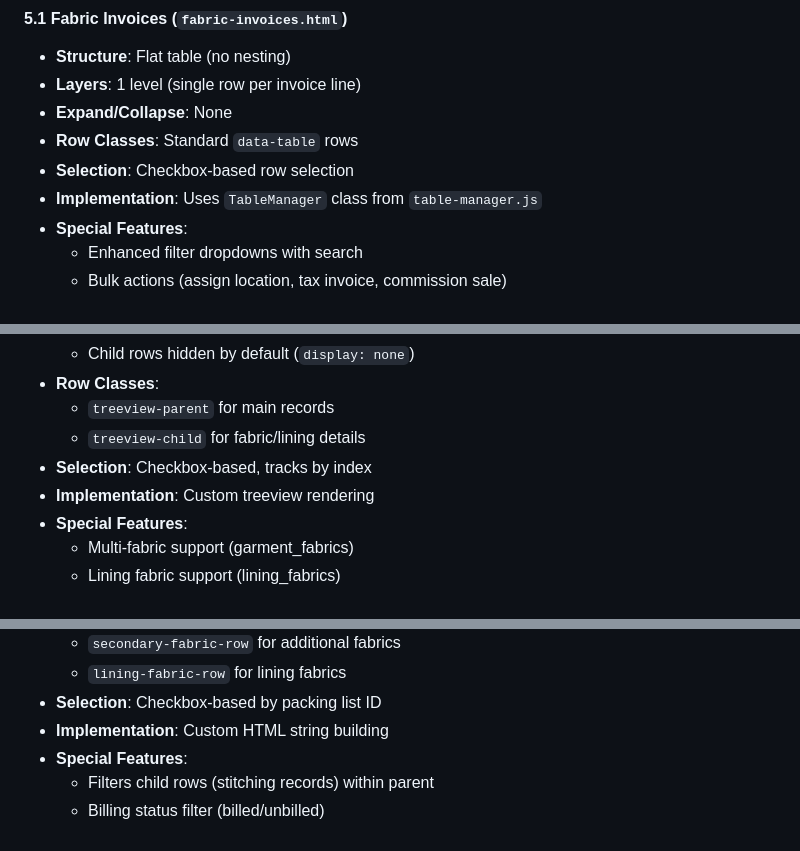
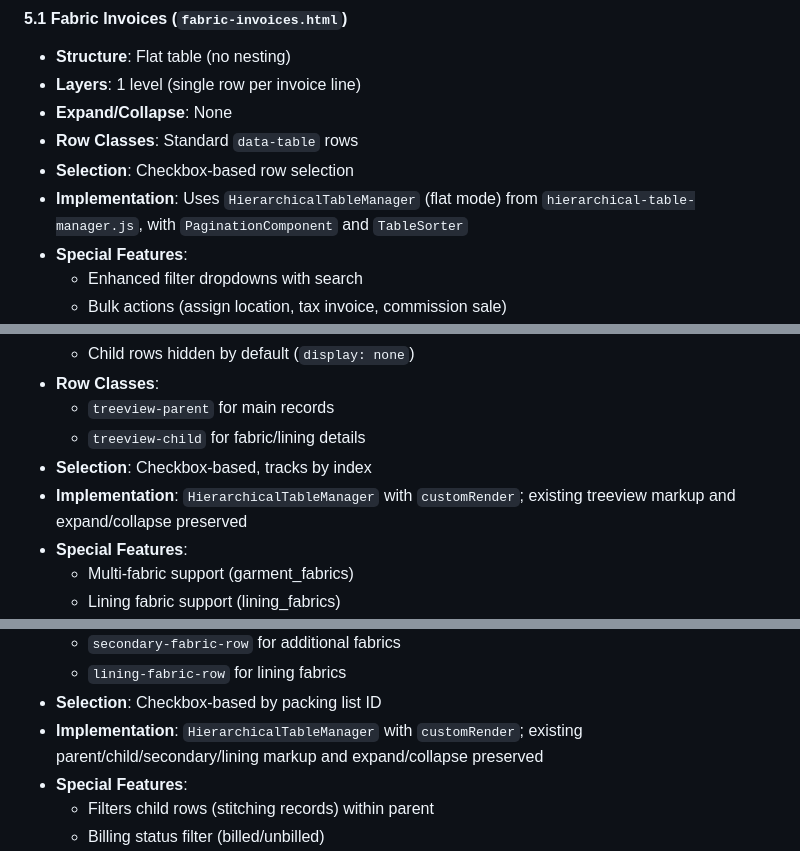
Before and after one commit to ekasiths12/goms, a Markdown page: FRONTEND_REFACTORING.md, 3 parts joined by grey strips. Drawn GitHub-style.

```diff
--- a/FRONTEND_REFACTORING.md
+++ b/FRONTEND_REFACTORING.md
@@ -239,7 +239,7 @@ After careful inspection of all main pages, here's the comprehensive breakdown:
 - **Expand/Collapse**: None
 - **Row Classes**: Standard `data-table` rows
 - **Selection**: Checkbox-based row selection
-- **Implementation**: Uses `TableManager` class from `table-manager.js`
+- **Implementation**: Uses `HierarchicalTableManager` (flat mode) from `hierarchical-table-manager.js`, with `PaginationComponent` and `TableSorter`
 - **Special Features**:
   - Enhanced filter dropdowns with search
   - Bulk actions (assign location, tax invoice, commission sale)
@@ -258,7 +258,7 @@ After careful inspection of all main pages, here's the comprehensive breakdown:
   - `treeview-parent` for main records
   - `treeview-child` for fabric/lining details
 - **Selection**: Checkbox-based, tracks by index
-- **Implementation**: Custom treeview rendering
+- **Implementation**: `HierarchicalTableManager` with `customRender`; existing treeview markup and expand/collapse preserved
 - **Special Features**:
   - Multi-fabric support (garment_fabrics)
   - Lining fabric support (lining_fabrics)
@@ -281,7 +281,7 @@ After careful inspection of all main pages, here's the comprehensive breakdown:
   - `secondary-fabric-row` for additional fabrics
   - `lining-fabric-row` for lining fabrics
 - **Selection**: Checkbox-based by packing list ID
-- **Implementation**: Custom HTML string building
+- **Implementation**: `HierarchicalTableManager` with `customRender`; existing parent/child/secondary/lining markup and expand/collapse preserved
 - **Special Features**:
   - Filters child rows (stitching records) within parent
   - Billing status filter (billed/unbilled)
```
Also changed, not shown: other parts of FRONTEND_REFACTORING.md (+16 -19 lines).
